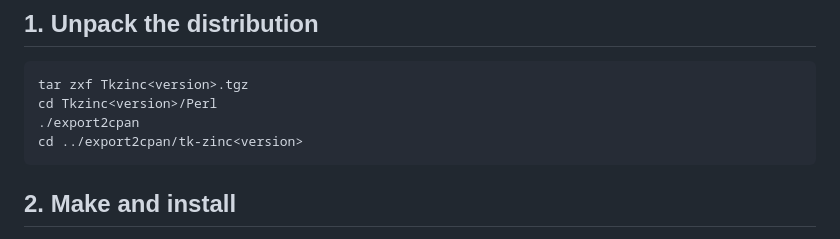
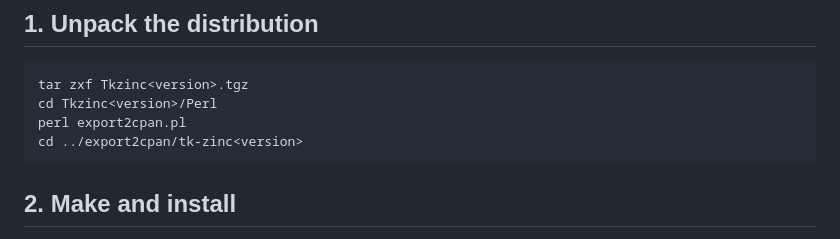
Before and after one commit to asb-capfan/TkZinc, a Markdown page: README.md, the part around the change. Rendered like a GitHub page.

Commit message:
Update Readme
Account for renamed build script

```diff
--- a/README.md
+++ b/README.md
@@ -207,7 +207,7 @@ On a Linux system, you need `perl`, `perl-tk` and `perl-tk-devel` packages
 
     tar zxf Tkzinc<version>.tgz
     cd Tkzinc<version>/Perl
-    ./export2cpan
+    perl export2cpan.pl
     cd ../export2cpan/tk-zinc<version>
 
 ## 2. Make and install
```
